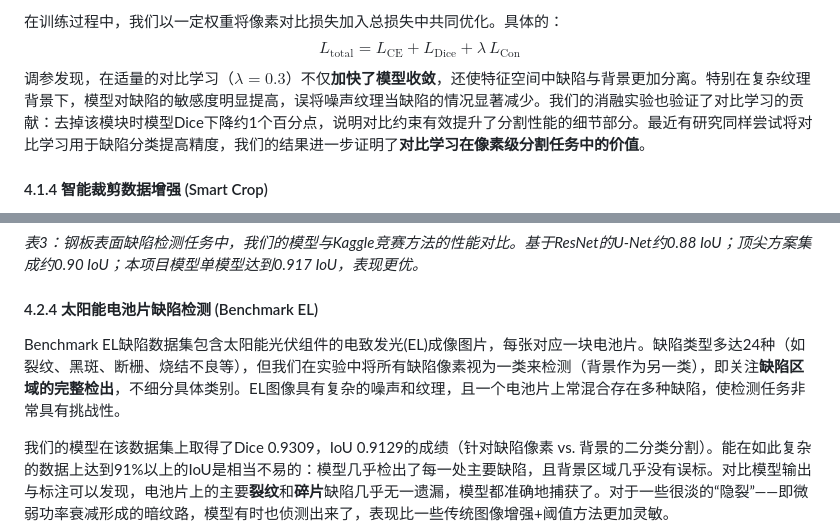
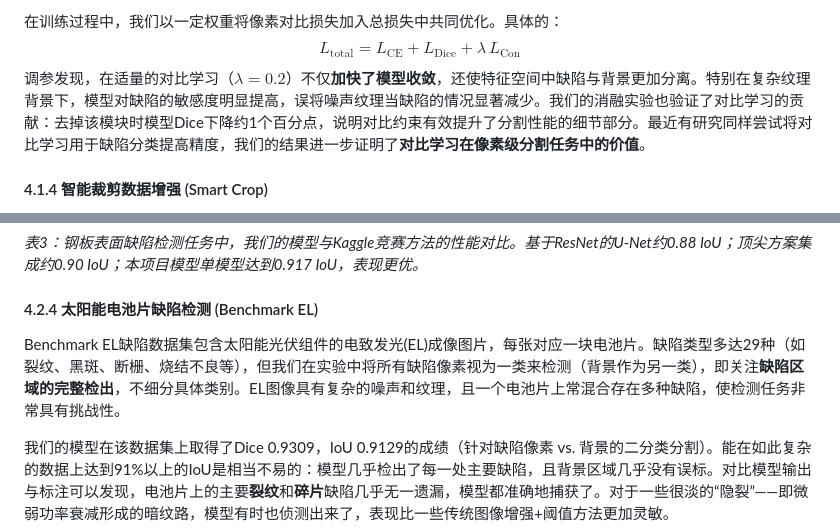
Before and after one commit to fg12345678901/defect_detect, a Markdown page: Project Proposal for Multi-Scene Surface Defect Detection System.md, 2 parts joined by grey strips. Drawn GitHub-style.

Commit message:
doc: correct defect count for EL dataset

```diff
--- a/Project Proposal for Multi-Scene Surface Defect Detection System.md
+++ b/Project Proposal for Multi-Scene Surface Defect Detection System.md
@@ -155,7 +155,7 @@ L_{\text{total}}
   + L_{\text{Dice}}
   + \lambda\,L_{\text{Con}}
 $$
-调参发现，在适量的对比学习（$\lambda=0.3$）不仅**加快了模型收敛**，还使特征空间中缺陷与背景更加分离。特别在复杂纹理背景下，模型对缺陷的敏感度明显提高，误将噪声纹理当缺陷的情况显著减少。我们的消融实验也验证了对比学习的贡献：去掉该模块时模型Dice下降约1个百分点，说明对比约束有效提升了分割性能的细节部分。最近有研究同样尝试将对比学习用于缺陷分类提高精度，我们的结果进一步证明了**对比学习在像素级分割任务中的价值**。
+调参发现，在适量的对比学习（$\lambda=0.2$）不仅**加快了模型收敛**，还使特征空间中缺陷与背景更加分离。特别在复杂纹理背景下，模型对缺陷的敏感度明显提高，误将噪声纹理当缺陷的情况显著减少。我们的消融实验也验证了对比学习的贡献：去掉该模块时模型Dice下降约1个百分点，说明对比约束有效提升了分割性能的细节部分。最近有研究同样尝试将对比学习用于缺陷分类提高精度，我们的结果进一步证明了**对比学习在像素级分割任务中的价值**。
 
 #### 4.1.4 智能裁剪数据增强 (Smart Crop)
 
@@ -243,7 +243,7 @@ $$
 
 #### 4.2.4 太阳能电池片缺陷检测 (Benchmark EL)
 
-Benchmark EL缺陷数据集包含太阳能光伏组件的电致发光(EL)成像图片，每张对应一块电池片。缺陷类型多达24种（如裂纹、黑斑、断栅、烧结不良等），但我们在实验中将所有缺陷像素视为一类来检测（背景作为另一类），即关注**缺陷区域的完整检出**，不细分具体类别。EL图像具有复杂的噪声和纹理，且一个电池片上常混合存在多种缺陷，使检测任务非常具有挑战性。
+Benchmark EL缺陷数据集包含太阳能光伏组件的电致发光(EL)成像图片，每张对应一块电池片。缺陷类型多达29种（如裂纹、黑斑、断栅、烧结不良等），但我们在实验中将所有缺陷像素视为一类来检测（背景作为另一类），即关注**缺陷区域的完整检出**，不细分具体类别。EL图像具有复杂的噪声和纹理，且一个电池片上常混合存在多种缺陷，使检测任务非常具有挑战性。
 
 我们的模型在该数据集上取得了Dice 0.9309，IoU 0.9129的成绩（针对缺陷像素 vs. 背景的二分类分割）。能在如此复杂的数据上达到91%以上的IoU是相当不易的：模型几乎检出了每一处主要缺陷，且背景区域几乎没有误标。对比模型输出与标注可以发现，电池片上的主要**裂纹**和**碎片**缺陷几乎无一遗漏，模型都准确地捕获了。对于一些很淡的“隐裂”——即微弱功率衰减形成的暗纹路，模型有时也侦测出来了，表现比一些传统图像增强+阈值方法更加灵敏。
 
```
